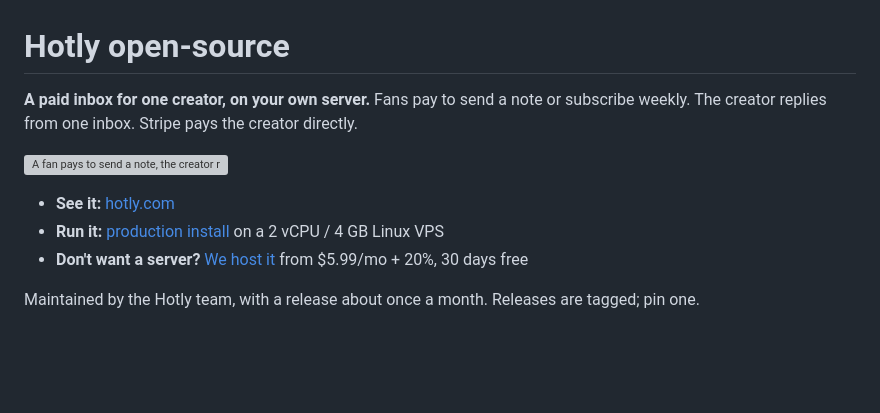
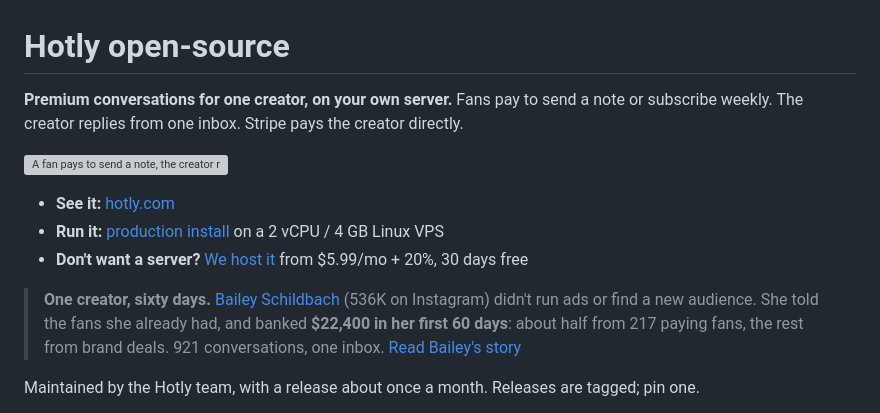
Before and after one commit to designAtHotly/hotly-os, a Markdown page: README.md, the part around the change. GitHub-like rendering; blank space fills up the shorter version; grey boxes are pictures that could not be loaded.

Commit message:
Add Bailey's sixty days to the README top; call it premium conversations
Co-Authored-By: Claude Opus 5.5 <noreply@anthropic.com>

```diff
--- a/README.md
+++ b/README.md
@@ -1,12 +1,14 @@
 # Hotly open-source
 
-**A paid inbox for one creator, on your own server.** Fans pay to send a note or subscribe weekly. The creator replies from one inbox. Stripe pays the creator directly.
+**Premium conversations for one creator, on your own server.** Fans pay to send a note or subscribe weekly. The creator replies from one inbox. Stripe pays the creator directly.
 
 ![A fan pays to send a note, the creator replies from the inbox with a photo priced to unlock, and the fan unlocks it](docs/demo.gif)
 
 - **See it:** [hotly.com](https://hotly.com/?utm_source=github&utm_medium=readme&utm_campaign=os-launch)
 - **Run it:** [production install](#production) on a 2 vCPU / 4 GB Linux VPS
 - **Don't want a server?** [We host it](https://hotly.com/pricing?utm_source=github&utm_medium=readme&utm_campaign=os-launch) from $5.99/mo + 20%, 30 days free
+
+> **One creator, sixty days.** [Bailey Schildbach](https://hotly.com/schildba?utm_source=github&utm_medium=readme&utm_campaign=os-launch) (536K on Instagram) didn't run ads or find a new audience. She told the fans she already had, and banked **$22,400 in her first 60 days**: about half from 217 paying fans, the rest from brand deals. 921 conversations, one inbox. [Read Bailey's story](https://hotly.com/be-like-bailey?utm_source=github&utm_medium=readme&utm_campaign=os-launch)
 
 Maintained by the Hotly team, with a release about once a month. Releases are tagged; pin one.
 
```
